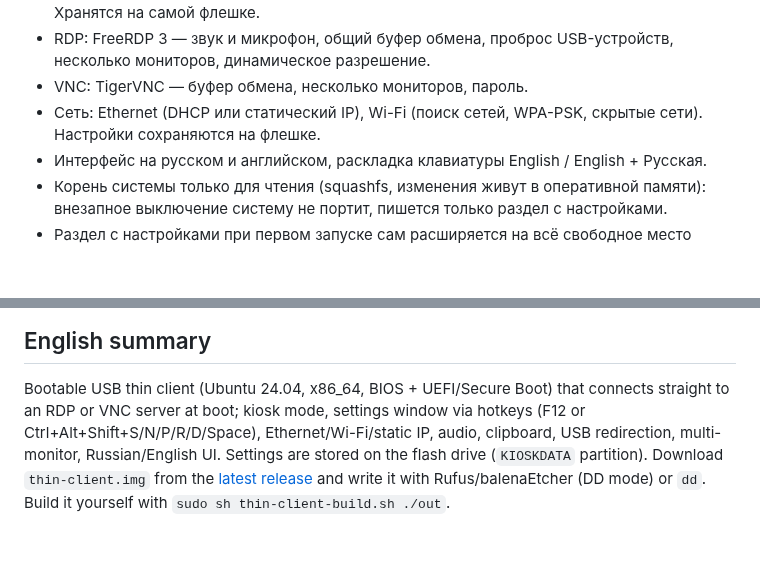
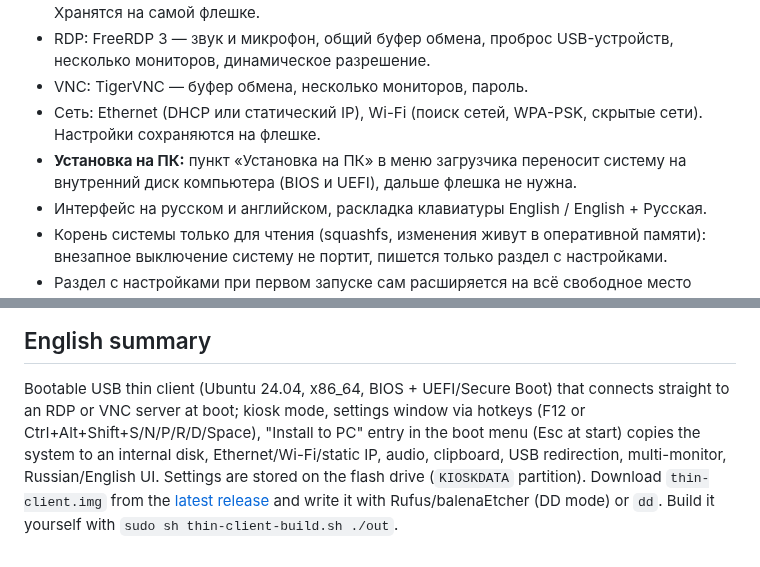
Before and after one commit to Nikolay-Tob/thin-client, a Markdown page: README.md, 2 parts joined by grey strips. GitHub-like rendering; blank space fills up the shorter version.

```diff
--- a/README.md
+++ b/README.md
@@ -14,6 +14,7 @@
 - RDP: FreeRDP 3 — звук и микрофон, общий буфер обмена, проброс USB-устройств, несколько мониторов, динамическое разрешение.
 - VNC: TigerVNC — буфер обмена, несколько мониторов, пароль.
 - Сеть: Ethernet (DHCP или статический IP), Wi-Fi (поиск сетей, WPA-PSK, скрытые сети). Настройки сохраняются на флешке.
+- **Установка на ПК:** пункт «Установка на ПК» в меню загрузчика переносит систему на внутренний диск компьютера (BIOS и UEFI), дальше флешка не нужна.
 - Интерфейс на русском и английском, раскладка клавиатуры English / English + Русская.
 - Корень системы только для чтения (squashfs, изменения живут в оперативной памяти): внезапное выключение систему не портит, пишется только раздел с настройками.
 - Раздел с настройками при первом запуске сам расширяется на всё свободное место флешки.
@@ -104,7 +125,7 @@ DHCP и статический IP с сохранением после пере
 
 ## English summary
 Bootable USB thin client (Ubuntu 24.04, x86_64, BIOS + UEFI/Secure Boot) that connects straight to an RDP or VNC server at
-boot; kiosk mode, settings window via hotkeys (F12 or Ctrl+Alt+Shift+S/N/P/R/D/Space), Ethernet/Wi-Fi/static IP, audio, clipboard,
+boot; kiosk mode, settings window via hotkeys (F12 or Ctrl+Alt+Shift+S/N/P/R/D/Space), "Install to PC" entry in the boot menu (Esc at start) copies the system to an internal disk, Ethernet/Wi-Fi/static IP, audio, clipboard,
 USB redirection, multi-monitor, Russian/English UI. Settings are stored on the flash drive (`KIOSKDATA` partition).
 Download `thin-client.img` from the [latest release](https://github.com/Nikolay-Tob/thin-client/releases/latest) and write it with
 Rufus/balenaEtcher (DD mode) or `dd`. Build it yourself with `sudo sh thin-client-build.sh ./out`.
```
Also changed, not shown: other parts of README.md (+24 -4 lines), docs/screens/08-boot-menu-bios.png (added), docs/screens/09-boot-menu-uefi.png (added), docs/screens/10-install-select.png (added), docs/screens/11-install-confirm.png (added), docs/screens/12-install-progress.png (added), docs/screens/13-install-done.png (added), 13 other files.
